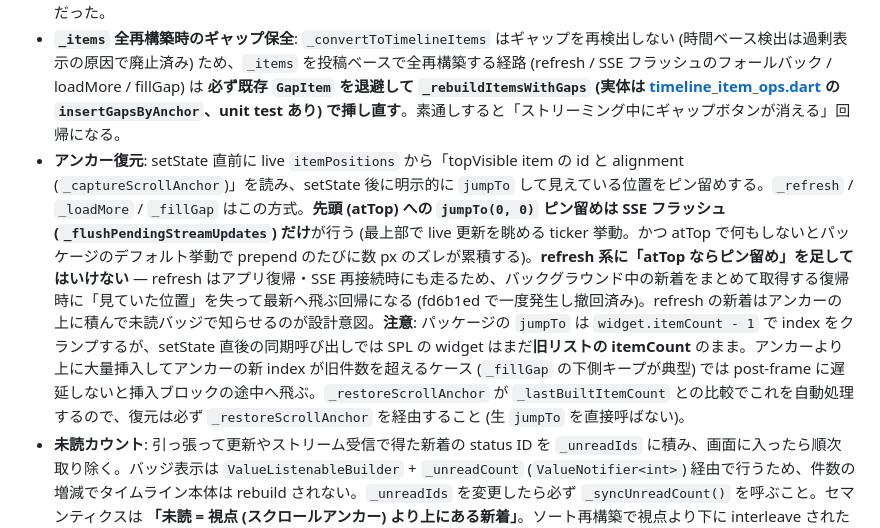
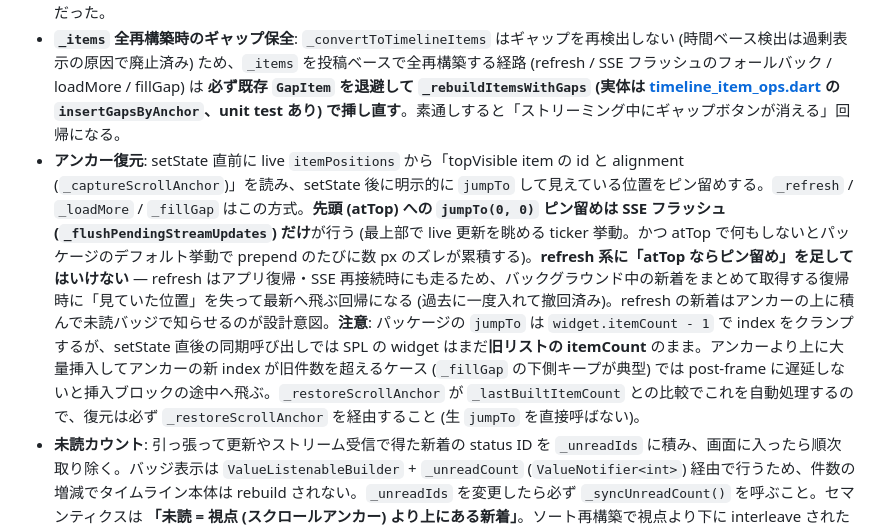
Before and after one commit to demodemo0818/kurage, a Markdown page: docs/timeline-internals.md, the part around the change. Rendered like a GitHub page.

```diff
--- a/docs/timeline-internals.md
+++ b/docs/timeline-internals.md
@@ -26,7 +26,7 @@
 - **非アクティブタブの SSE 解除 (`isActive`)**: `TabBarView` + `AutomaticKeepAliveClientMixin` で裏のタブの State も生かしっぱなしになるため、何もしないと裏のカラムも全部 SSE 購読 + イベント処理 + setState を続けて表のスクロールに干渉する (連合 TL を裏に持っていると致命的)。`ColumnTimelineView.isActive` を [main_page.dart](../lib/pages/main_page.dart) のタブ index と突き合わせて、現在表示中のタブだけが SSE を購読するようにする。`didUpdateWidget` で false→true 遷移を検出して `_maybeStartStreaming` + `_refresh` で取りこぼしを回収。デスクトップは Row で全カラム同時表示なので全て active。`_onAppResumed` のギャップ検出 refresh も非アクティブタブでは skip (タブ復帰時に `_refresh` が走るので OK)。
 - **差分 prepend**: `_flushPendingStreamUpdates` はバッチを `_items` の先頭に挿入するだけで、既存全件のソート / ギャップ再検出 / `TimelineItem` 再生成は行わない。バッチ末と既存先頭の境界ギャップだけ `_maybeBuildGap` で 1 回チェック。連合遅延等でバッチに既存より古い投稿が混じった稀なケースだけ全件ソートにフォールバック。旧実装は 1000 件規模のリストに対し 150ms ごとに O(n log n) を回しており、これがストリーミング中スクロール詰まりの主因だった。
 - **`_items` 全再構築時のギャップ保全**: `_convertToTimelineItems` はギャップを再検出しない (時間ベース検出は過剰表示の原因で廃止済み) ため、`_items` を投稿ベースで全再構築する経路 (refresh / SSE フラッシュのフォールバック / loadMore / fillGap) は **必ず既存 `GapItem` を退避して `_rebuildItemsWithGaps` (実体は [timeline_item_ops.dart](../lib/utils/timeline_item_ops.dart) の `insertGapsByAnchor`、unit test あり) で挿し直す**。素通しすると「ストリーミング中にギャップボタンが消える」回帰になる。
-- **アンカー復元**: setState 直前に live `itemPositions` から「topVisible item の id と alignment (`_captureScrollAnchor`)」を読み、setState 後に明示的に `jumpTo` して見えている位置をピン留めする。`_refresh` / `_loadMore` / `_fillGap` はこの方式。**先頭 (atTop) への `jumpTo(0, 0)` ピン留めは SSE フラッシュ (`_flushPendingStreamUpdates`) だけ**が行う (最上部で live 更新を眺める ticker 挙動。かつ atTop で何もしないとパッケージのデフォルト挙動で prepend のたびに数 px のズレが累積する)。**refresh 系に「atTop ならピン留め」を足してはいけない** — refresh はアプリ復帰・SSE 再接続時にも走るため、バックグラウンド中の新着をまとめて取得する復帰時に「見ていた位置」を失って最新へ飛ぶ回帰になる (fd6b1ed で一度発生し撤回済み)。refresh の新着はアンカーの上に積んで未読バッジで知らせるのが設計意図。**注意**: パッケージの `jumpTo` は `widget.itemCount - 1` で index をクランプするが、setState 直後の同期呼び出しでは SPL の widget はまだ**旧リストの itemCount** のまま。アンカーより上に大量挿入してアンカーの新 index が旧件数を超えるケース (`_fillGap` の下側キープが典型) では post-frame に遅延しないと挿入ブロックの途中へ飛ぶ。`_restoreScrollAnchor` が `_lastBuiltItemCount` との比較でこれを自動処理するので、復元は必ず `_restoreScrollAnchor` を経由すること (生 `jumpTo` を直接呼ばない)。
+- **アンカー復元**: setState 直前に live `itemPositions` から「topVisible item の id と alignment (`_captureScrollAnchor`)」を読み、setState 後に明示的に `jumpTo` して見えている位置をピン留めする。`_refresh` / `_loadMore` / `_fillGap` はこの方式。**先頭 (atTop) への `jumpTo(0, 0)` ピン留めは SSE フラッシュ (`_flushPendingStreamUpdates`) だけ**が行う (最上部で live 更新を眺める ticker 挙動。かつ atTop で何もしないとパッケージのデフォルト挙動で prepend のたびに数 px のズレが累積する)。**refresh 系に「atTop ならピン留め」を足してはいけない** — refresh はアプリ復帰・SSE 再接続時にも走るため、バックグラウンド中の新着をまとめて取得する復帰時に「見ていた位置」を失って最新へ飛ぶ回帰になる (過去に一度入れて撤回済み)。refresh の新着はアンカーの上に積んで未読バッジで知らせるのが設計意図。**注意**: パッケージの `jumpTo` は `widget.itemCount - 1` で index をクランプするが、setState 直後の同期呼び出しでは SPL の widget はまだ**旧リストの itemCount** のまま。アンカーより上に大量挿入してアンカーの新 index が旧件数を超えるケース (`_fillGap` の下側キープが典型) では post-frame に遅延しないと挿入ブロックの途中へ飛ぶ。`_restoreScrollAnchor` が `_lastBuiltItemCount` との比較でこれを自動処理するので、復元は必ず `_restoreScrollAnchor` を経由すること (生 `jumpTo` を直接呼ばない)。
 - **未読カウント**: 引っ張って更新やストリーム受信で得た新着の status ID を `_unreadIds` に積み、画面に入ったら順次取り除く。バッジ表示は `ValueListenableBuilder` + `_unreadCount` (`ValueNotifier<int>`) 経由で行うため、件数の増減でタイムライン本体は rebuild されない。`_unreadIds` を変更したら必ず `_syncUnreadCount()` を呼ぶこと。セマンティクスは **「未読 = 視点 (スクロールアンカー) より上にある新着」**。ソート再構築で視点より下に interleave された投稿 (統合カラムで遅れていたソースの取得分や連合遅延の SSE 投稿) を積むと上スクロールで通過せず可視判定で消えない (= バッジが減らないバグ) ため、再構築を伴う経路では `unreadIdsAboveAnchor` ([timeline_item_ops.dart](../lib/utils/timeline_item_ops.dart)) でアンカー上の id だけ積む。最上部到達時は `_onScrollPositions` が `_unreadIds` を全クリアする自己修復もある。
 - **重複取得回避**: 引っ張って更新時にストリーム受信済みの ID を除外しないと二重表示されるため、`_items` と `_pendingStreamUpdates` 両方の ID と `removeWhere` で突合する。
 
```
Also changed, not shown: CLAUDE.md (+4 -4 lines), docs/i18n.md (+2 -2 lines).
